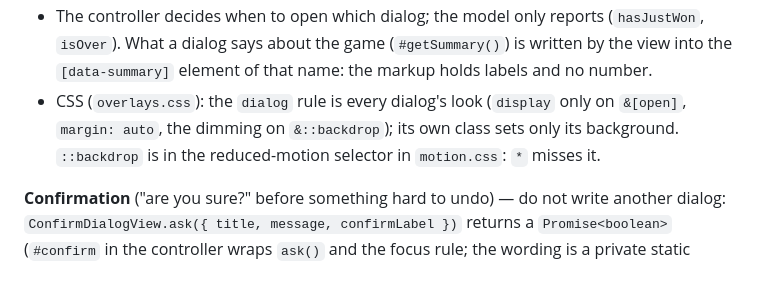
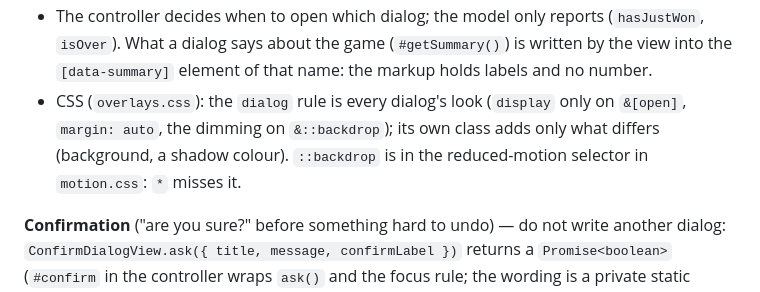
Before and after one commit to serlisovyk/2048, a Markdown page: ai/skills/feature.md, the part around the change. GitHub-like rendering.

```diff
--- a/ai/skills/feature.md
+++ b/ai/skills/feature.md
@@ -67,8 +67,9 @@ trap, `::backdrop` and `cancel` on `Escape` come free (`ai/decisions/2026-10-10-
   `isOver`). What a dialog says about the game (`#getSummary()`) is written by the view into
   the `[data-summary]` element of that name: the markup holds labels and no number.
 - CSS (`overlays.css`): the `dialog` rule is every dialog's look (`display` only on
-  `&[open]`, `margin: auto`, the dimming on `&::backdrop`); its own class sets only its
-  background. `::backdrop` is in the reduced-motion selector in `motion.css`: `*` misses it.
+  `&[open]`, `margin: auto`, the dimming on `&::backdrop`); its own class adds only what
+  differs (background, a shadow colour). `::backdrop` is in the reduced-motion selector in
+  `motion.css`: `*` misses it.
 
 **Confirmation** ("are you sure?" before something hard to undo) — do not write another
 dialog: `ConfirmDialogView.ask({ title, message, confirmLabel })` returns a `Promise<boolean>`
```
Also changed, not shown: ai/rules/style.md (+1 -1 lines), 1 other file.
